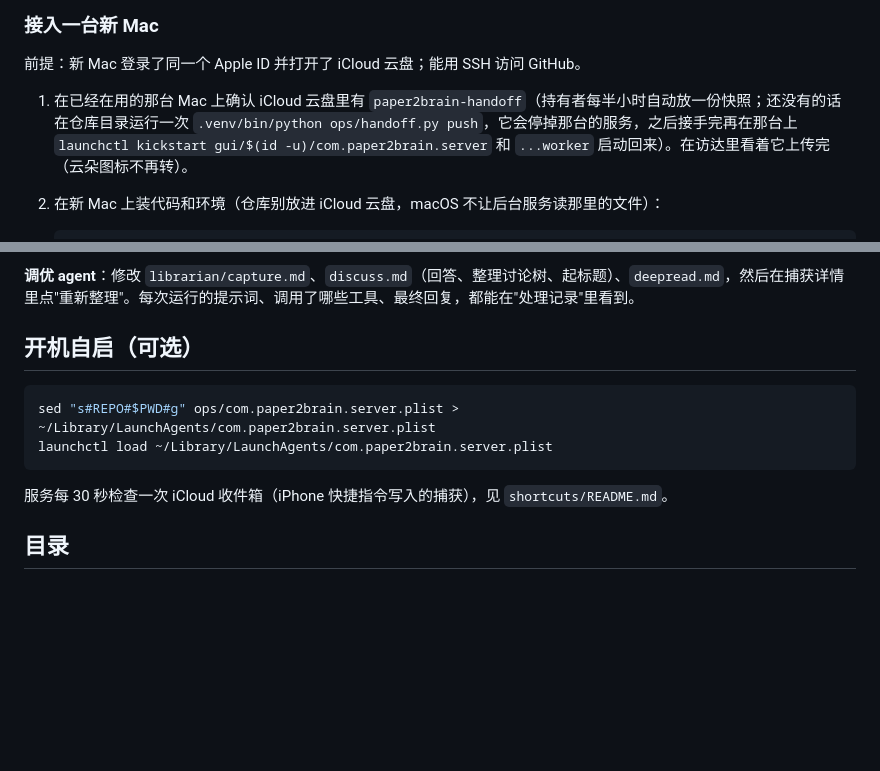
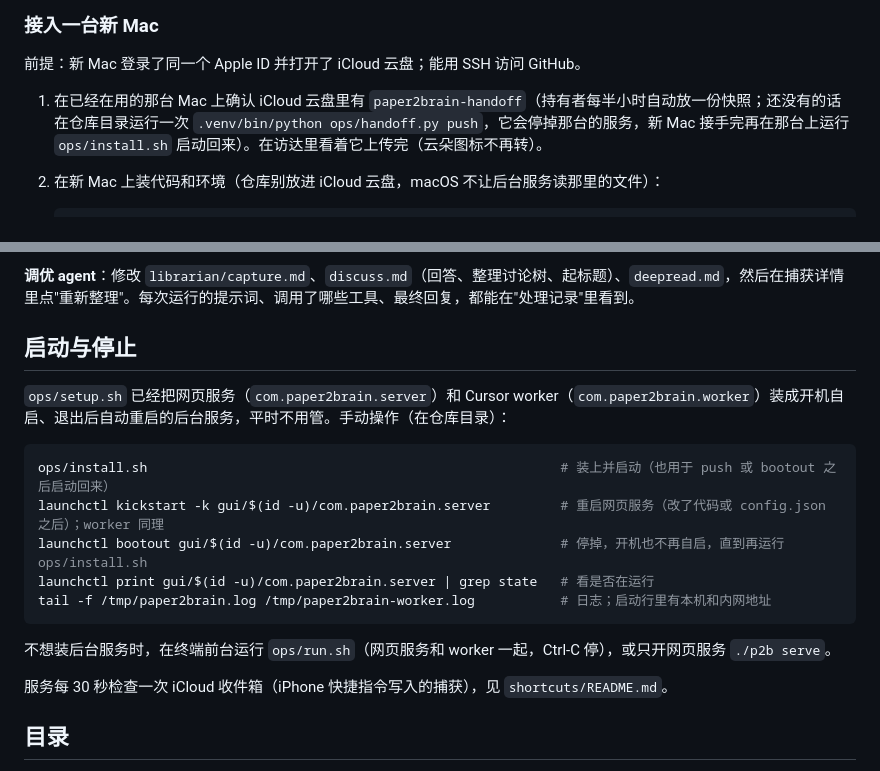
Before and after one commit to jetteezhou/paper2brain, a Markdown page: README.md, 2 parts joined by grey strips. Rendered like a GitHub page; blank space fills up the shorter version.

Commit message:
Start, restart and stop commands in the README; after a push the service comes back with ops/install.sh.
Co-authored-by: Cursor <cursoragent@cursor.com>

````diff
--- a/README.md
+++ b/README.md
@@ -45,7 +45,7 @@ python3 -m venv .venv && .venv/bin/pip install -r requirements.txt
 
 前提：新 Mac 登录了同一个 Apple ID 并打开了 iCloud 云盘；能用 SSH 访问 GitHub。
 
-1. 在已经在用的那台 Mac 上确认 iCloud 云盘里有 `paper2brain-handoff`（持有者每半小时自动放一份快照；还没有的话在仓库目录运行一次 `.venv/bin/python ops/handoff.py push`，它会停掉那台的服务，之后接手完再在那台上 `launchctl kickstart gui/$(id -u)/com.paper2brain.server` 和 `...worker` 启动回来）。在访达里看着它上传完（云朵图标不再转）。
+1. 在已经在用的那台 Mac 上确认 iCloud 云盘里有 `paper2brain-handoff`（持有者每半小时自动放一份快照；还没有的话在仓库目录运行一次 `.venv/bin/python ops/handoff.py push`，它会停掉那台的服务，新 Mac 接手完再在那台上运行 `ops/install.sh` 启动回来）。在访达里看着它上传完（云朵图标不再转）。
 2. 在新 Mac 上装代码和环境（仓库别放进 iCloud 云盘，macOS 不让后台服务读那里的文件）：
 
    ```sh
@@ -88,12 +88,19 @@ python3 -m venv .venv && .venv/bin/pip install -r requirements.txt
 
 **调优 agent**：修改 `librarian/capture.md`、`discuss.md`（回答、整理讨论树、起标题）、`deepread.md`，然后在捕获详情里点"重新整理"。每次运行的提示词、调用了哪些工具、最终回复，都能在"处理记录"里看到。
 
-## 开机自启（可选）
+## 启动与停止
+
+`ops/setup.sh` 已经把网页服务（`com.paper2brain.server`）和 Cursor worker（`com.paper2brain.worker`）装成开机自启、退出后自动重启的后台服务，平时不用管。手动操作（在仓库目录）：
 
 ```sh
-sed "s#REPO#$PWD#g" ops/com.paper2brain.server.plist > ~/Library/LaunchAgents/com.paper2brain.server.plist
-launchctl load ~/Library/LaunchAgents/com.paper2brain.server.plist
+ops/install.sh                                                     # 装上并启动（也用于 push 或 bootout 之后启动回来）
+launchctl kickstart -k gui/$(id -u)/com.paper2brain.server         # 重启网页服务（改了代码或 config.json 之后）；worker 同理
+launchctl bootout gui/$(id -u)/com.paper2brain.server              # 停掉，开机也不再自启，直到再运行 ops/install.sh
+launchctl print gui/$(id -u)/com.paper2brain.server | grep state   # 看是否在运行
+tail -f /tmp/paper2brain.log /tmp/paper2brain-worker.log           # 日志；启动行里有本机和内网地址
 ```
+
+不想装后台服务时，在终端前台运行 `ops/run.sh`（网页服务和 worker 一起，Ctrl-C 停），或只开网页服务 `./p2b serve`。
 
 服务每 30 秒检查一次 iCloud 收件箱（iPhone 快捷指令写入的捕获），见 `shortcuts/README.md`。
 
````
